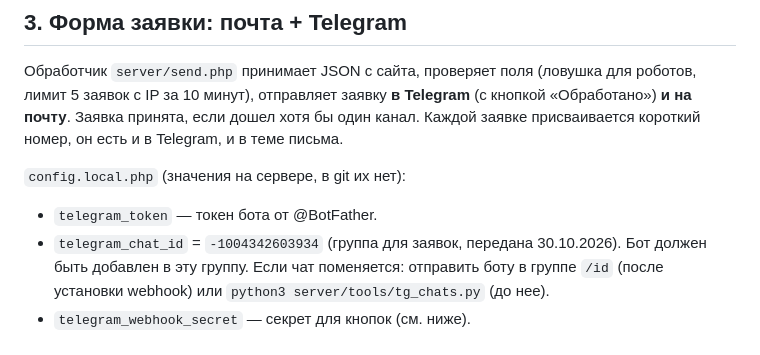
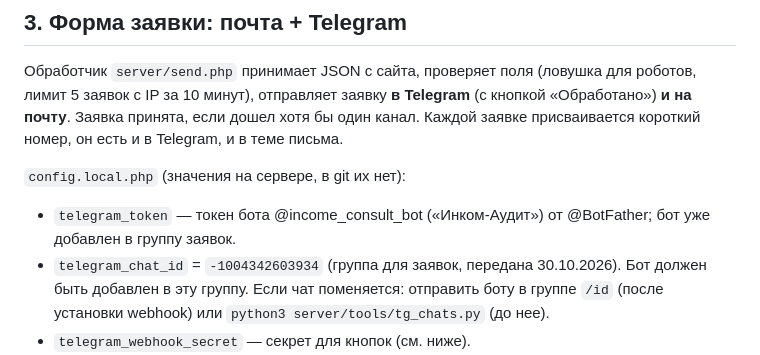
Before and after one commit to greenorangeptftm/incom-audit, a Markdown page: LAUNCH.md, the part around the change. Rendered like a GitHub page.

Commit message:
Launch guide: bot name, bot already in the leads group
Co-Authored-By: Claude Fable 5.1 <noreply@anthropic.com>

```diff
--- a/LAUNCH.md
+++ b/LAUNCH.md
@@ -44,7 +44,7 @@ python3 src/build.py --theme sverka --out docs --site-url https://incom-consult.
 Каждой заявке присваивается короткий номер, он есть и в Telegram, и в теме письма.
 
 `config.local.php` (значения на сервере, в git их нет):
-- `telegram_token` — токен бота от @BotFather.
+- `telegram_token` — токен бота @income_consult_bot («Инком-Аудит») от @BotFather; бот уже добавлен в группу заявок.
 - `telegram_chat_id` = `-1004342603934` (группа для заявок, передана 30.10.2026). Бот должен быть добавлен в эту группу.
   Если чат поменяется: отправить боту в группе `/id` (после установки webhook) или `python3 server/tools/tg_chats.py` (до нее).
 - `telegram_webhook_secret` — секрет для кнопок (см. ниже).
```
